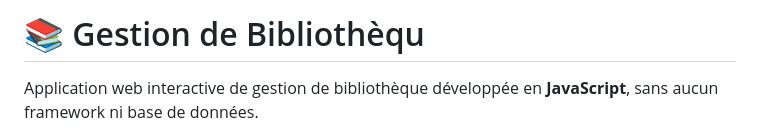
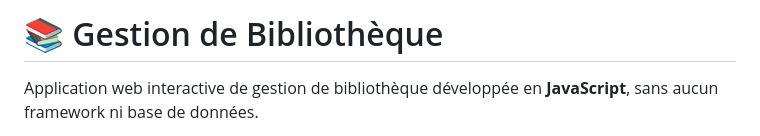
Before and after one commit to elmakhtardiop/Gestion-Bibliotheque, a Markdown page: README.md, the part around one of its changes. Drawn GitHub-style.

```diff
--- a/README.md
+++ b/README.md
@@ -1,4 +1,4 @@
-# 📚 Gestion de Bibliothèqu
+# 📚 Gestion de Bibliothèque
 
 Application web interactive de gestion de bibliothèque développée en **JavaScript**, sans aucun framework ni base de données.
 
```
Also changed, not shown: other parts of README.md (+5 -0 lines).
